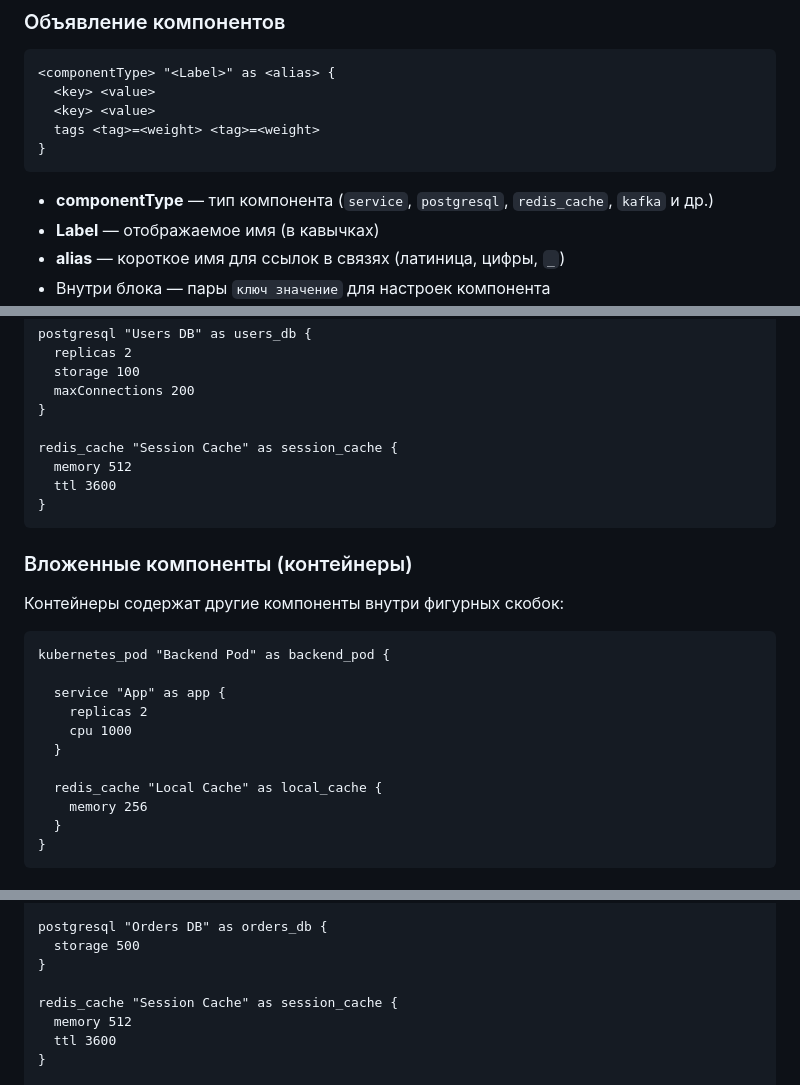
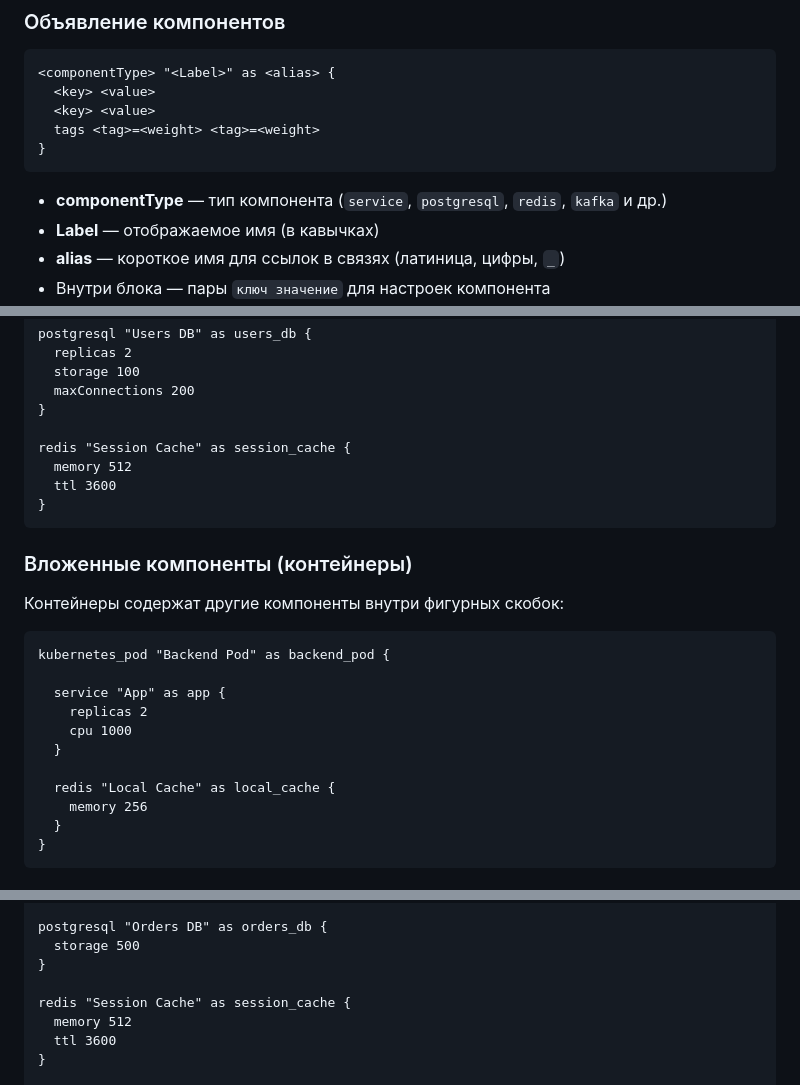
Before and after one commit to khorost/system-design-sandbox, a Markdown page: docs/export-dsl.md, 3 parts joined by grey strips. Rendered like a GitHub page.

````diff
--- a/docs/export-dsl.md
+++ b/docs/export-dsl.md
@@ -53,7 +53,7 @@ defaults {
 }
 ```
 
-- **componentType** — тип компонента (`service`, `postgresql`, `redis_cache`, `kafka` и др.)
+- **componentType** — тип компонента (`service`, `postgresql`, `redis`, `kafka` и др.)
 - **Label** — отображаемое имя (в кавычках)
 - **alias** — короткое имя для ссылок в связях (латиница, цифры, `_`)
 - Внутри блока — пары `ключ значение` для настроек компонента
@@ -72,7 +72,7 @@ postgresql "Users DB" as users_db {
   maxConnections 200
 }
 
-redis_cache "Session Cache" as session_cache {
+redis "Session Cache" as session_cache {
   memory 512
   ttl 3600
 }
@@ -90,7 +90,7 @@ kubernetes_pod "Backend Pod" as backend_pod {
     cpu 1000
   }
 
-  redis_cache "Local Cache" as local_cache {
+  redis "Local Cache" as local_cache {
     memory 256
   }
 }
@@ -181,7 +181,7 @@ postgresql "Orders DB" as orders_db {
   storage 500
 }
 
-redis_cache "Session Cache" as session_cache {
+redis "Session Cache" as session_cache {
   memory 512
   ttl 3600
 }
````
Also changed, not shown: other parts of docs/export-dsl.md (+1 -1 lines), docs/export-json.md (+15 -11 lines).
